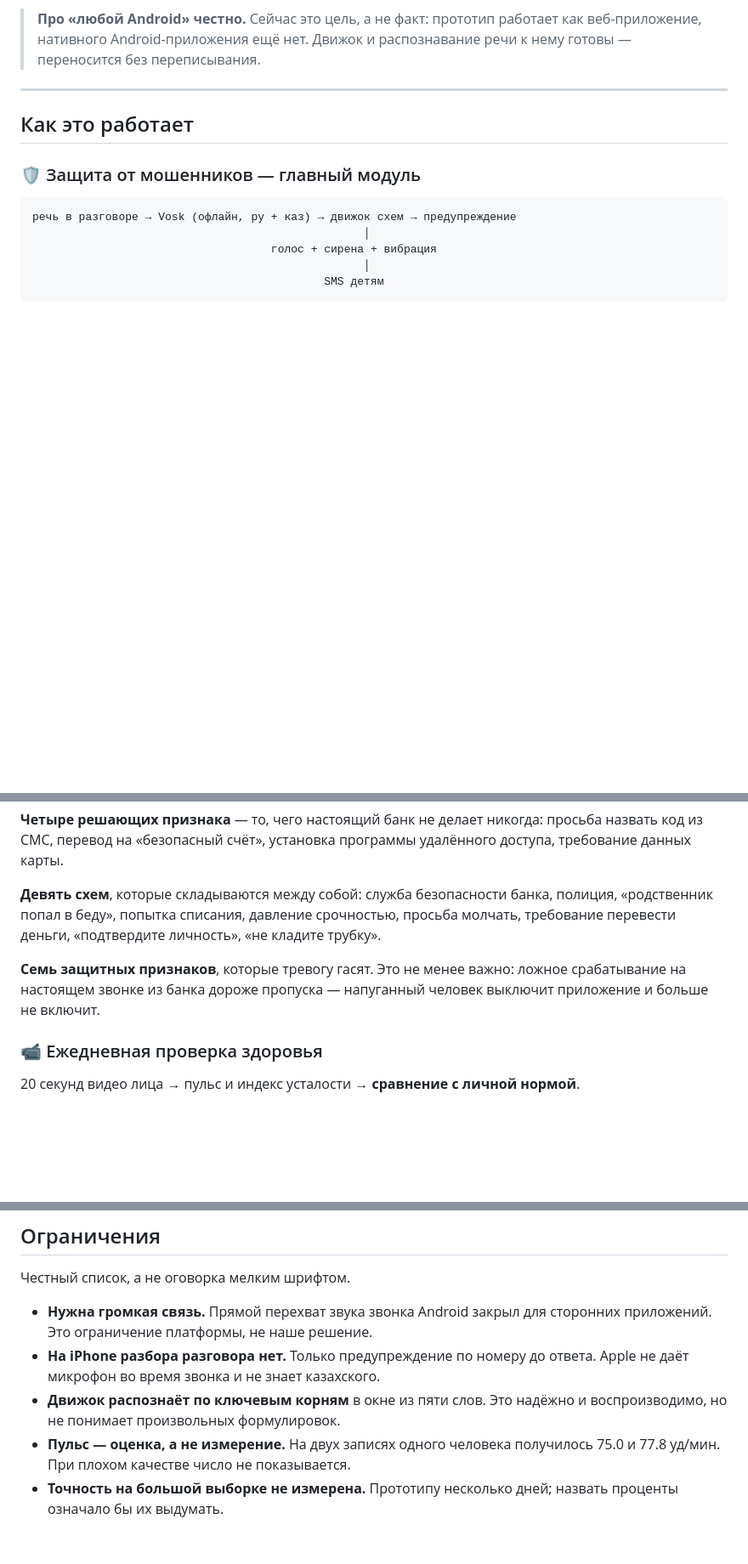
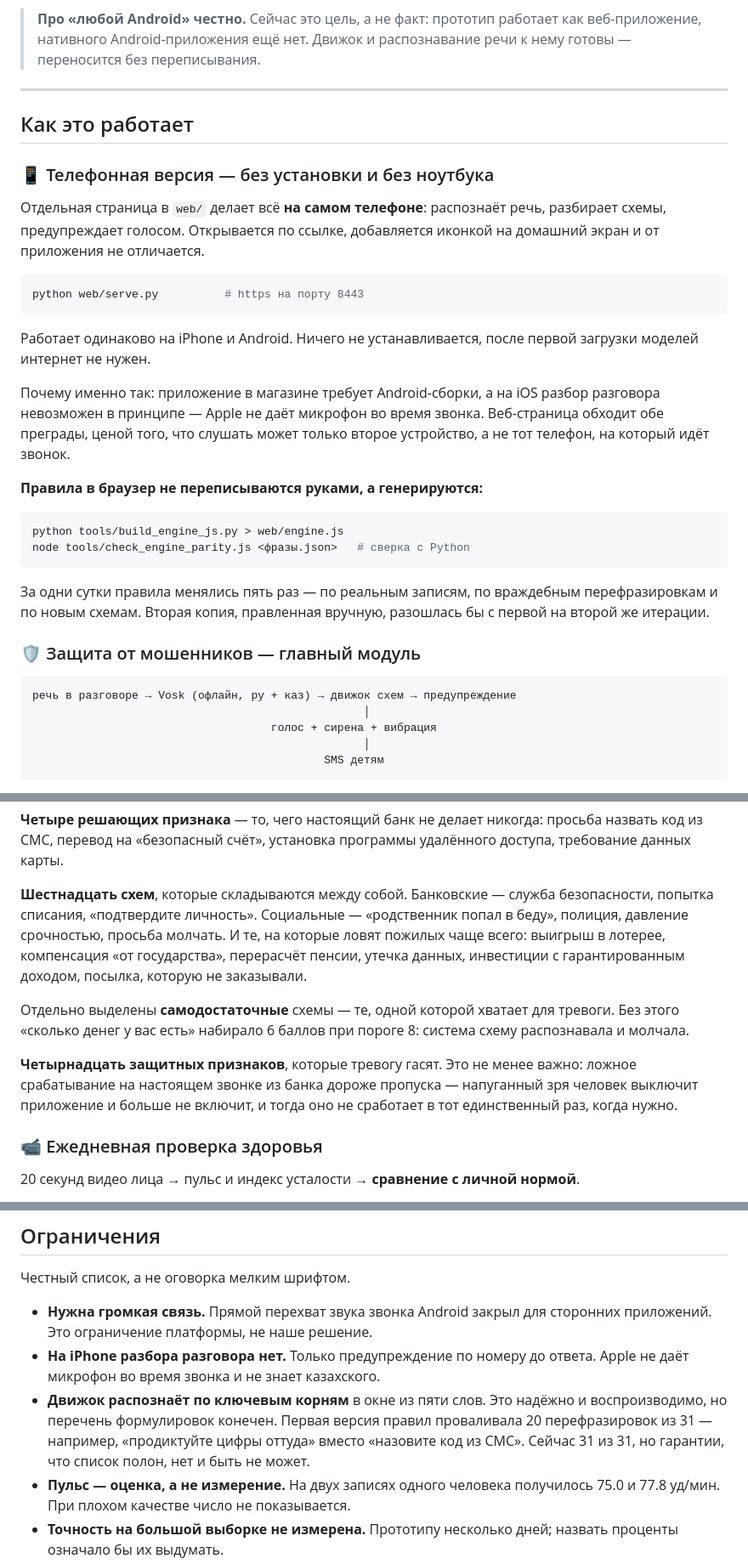
Before and after one commit to adiletpn/ScanX, a Markdown page: README.md, 3 parts joined by grey strips. Shown at 85% size. Rendered like a GitHub page; blank space fills up the shorter version.

Commit message:
docs: телефонная версия, 16 схем, генератор движка для браузера

````diff
--- a/README.md
+++ b/README.md
@@ -45,6 +45,35 @@
 
 ## Как это работает
 
+### 📱 Телефонная версия — без установки и без ноутбука
+
+Отдельная страница в `web/` делает всё **на самом телефоне**: распознаёт речь,
+разбирает схемы, предупреждает голосом. Открывается по ссылке, добавляется
+иконкой на домашний экран и от приложения не отличается.
+
+```bash
+python web/serve.py          # https на порту 8443
+```
+
+Работает одинаково на iPhone и Android. Ничего не устанавливается,
+после первой загрузки моделей интернет не нужен.
+
+Почему именно так: приложение в магазине требует Android-сборки, а на iOS
+разбор разговора невозможен в принципе — Apple не даёт микрофон во время
+звонка. Веб-страница обходит обе преграды, ценой того, что слушать может
+только второе устройство, а не тот телефон, на который идёт звонок.
+
+**Правила в браузер не переписываются руками, а генерируются:**
+
+```bash
+python tools/build_engine_js.py > web/engine.js
+node tools/check_engine_parity.js <фразы.json>   # сверка с Python
+```
+
+За одни сутки правила менялись пять раз — по реальным записям, по враждебным
+перефразировкам и по новым схемам. Вторая копия, правленная вручную,
+разошлась бы с первой на второй же итерации.
+
 ### 🛡 Защита от мошенников — главный модуль
 
 ```
@@ -70,14 +99,21 @@
 просьба назвать код из СМС, перевод на «безопасный счёт», установка программы
 удалённого доступа, требование данных карты.
 
-**Девять схем**, которые складываются между собой: служба безопасности банка,
-полиция, «родственник попал в беду», попытка списания, давление срочностью,
-просьба молчать, требование перевести деньги, «подтвердите личность»,
-«не кладите трубку».
+**Шестнадцать схем**, которые складываются между собой. Банковские —
+служба безопасности, попытка списания, «подтвердите личность». Социальные —
+«родственник попал в беду», полиция, давление срочностью, просьба молчать.
+И те, на которые ловят пожилых чаще всего: выигрыш в лотерее, компенсация
+«от государства», перерасчёт пенсии, утечка данных, инвестиции
+с гарантированным доходом, посылка, которую не заказывали.
 
-**Семь защитных признаков**, которые тревогу гасят. Это не менее важно:
-ложное срабатывание на настоящем звонке из банка дороже пропуска —
-напуганный человек выключит приложение и больше не включит.
+Отдельно выделены **самодостаточные** схемы — те, одной которой хватает
+для тревоги. Без этого «сколько денег у вас есть» набирало 6 баллов
+при пороге 8: система схему распознавала и молчала.
+
+**Четырнадцать защитных признаков**, которые тревогу гасят. Это не менее
+важно: ложное срабатывание на настоящем звонке из банка дороже пропуска —
+напуганный зря человек выключит приложение и больше не включит,
+и тогда оно не сработает в тот единственный раз, когда нужно.
 
 ### 📹 Ежедневная проверка здоровья
 
@@ -329,7 +374,10 @@ pytest tests/ -q
 - **На iPhone разбора разговора нет.** Только предупреждение по номеру
   до ответа. Apple не даёт микрофон во время звонка и не знает казахского.
 - **Движок распознаёт по ключевым корням** в окне из пяти слов. Это надёжно
-  и воспроизводимо, но не понимает произвольных формулировок.
+  и воспроизводимо, но перечень формулировок конечен. Первая версия правил
+  проваливала 20 перефразировок из 31 — например, «продиктуйте цифры
+  оттуда» вместо «назовите код из СМС». Сейчас 31 из 31, но гарантии,
+  что список полон, нет и быть не может.
 - **Пульс — оценка, а не измерение.** На двух записях одного человека
   получилось 75.0 и 77.8 уд/мин. При плохом качестве число не показывается.
 - **Точность на большой выборке не измерена.** Прототипу несколько дней;
````
Also changed, not shown: other parts of README.md (+11 -2 lines).
